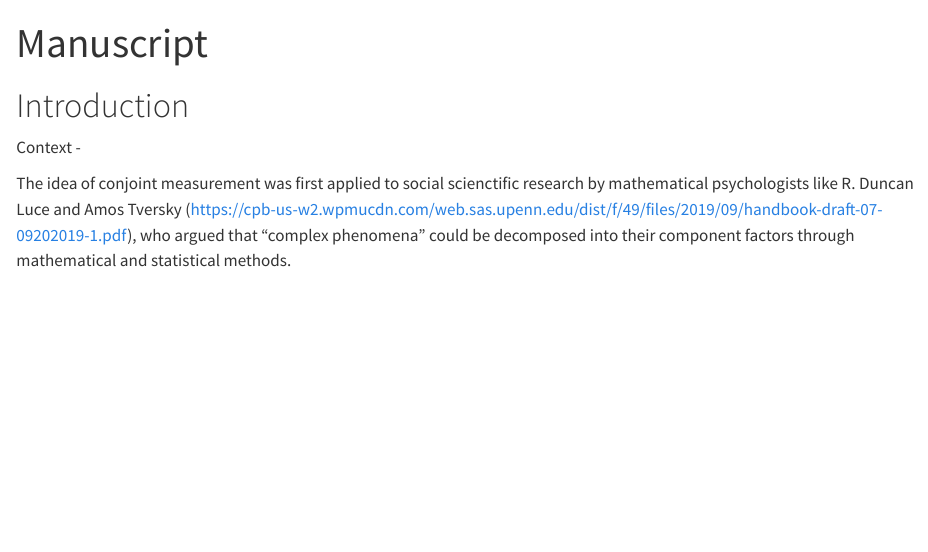
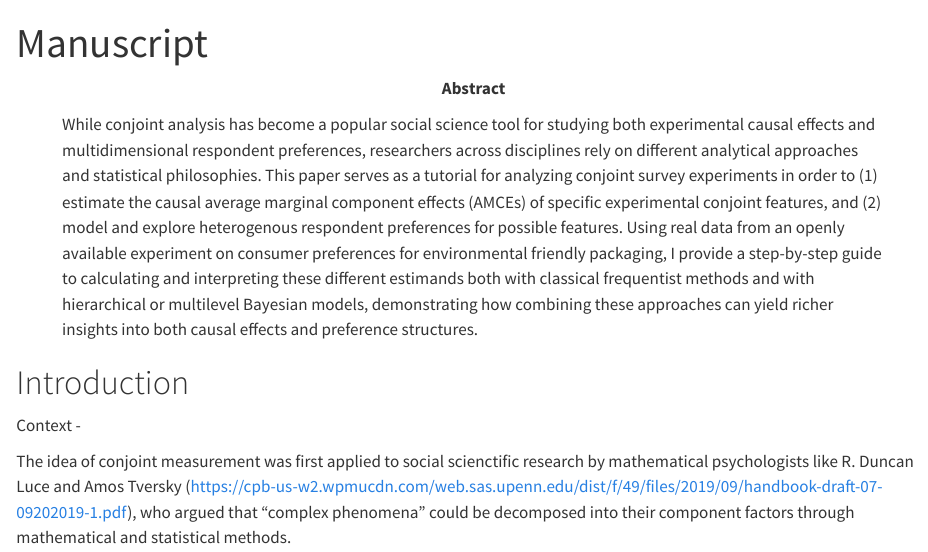
Before and after one commit to andrewheiss/conjoint-cookbook, a Quarto document (manuscript/manuscript.qmd): the page in a window 1100 px wide, from its top. Rendered offline with R 4.5, knitr and Pandoc in place of Quarto, with nearby package versions.

Commit message:
Add abstract

```diff
--- a/manuscript/manuscript.qmd
+++ b/manuscript/manuscript.qmd
@@ -1,5 +1,7 @@
 ---
 title: Manuscript
+abstract: |
+  While conjoint analysis has become a popular social science tool for studying both experimental causal effects and multidimensional respondent preferences, researchers across disciplines rely on different analytical approaches and statistical philosophies. This paper serves as a tutorial for analyzing conjoint survey experiments in order to (1) estimate the causal average marginal component effects (AMCEs) of specific experimental conjoint features, and (2) model and explore heterogenous respondent preferences for possible features. Using real data from an openly available experiment on consumer preferences for environmental friendly packaging, I provide a step-by-step guide to calculating and interpreting these different estimands both with classical frequentist methods and with hierarchical or multilevel Bayesian models, demonstrating how combining these approaches can yield richer insights into both causal effects and preference structures.
 ---
 
 # Introduction
```
